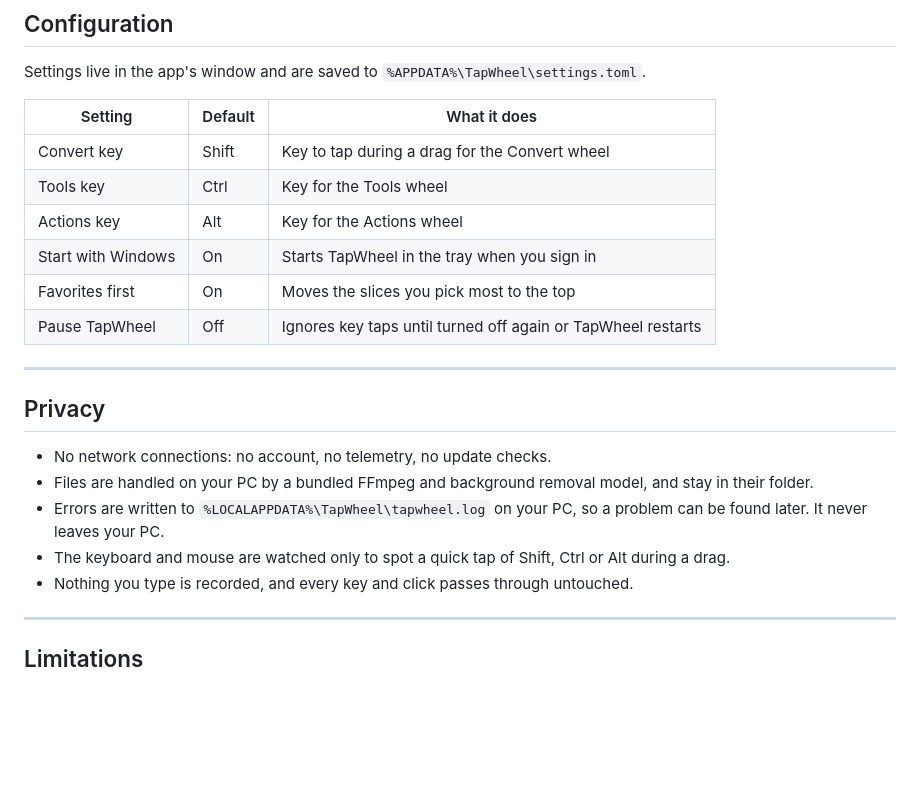
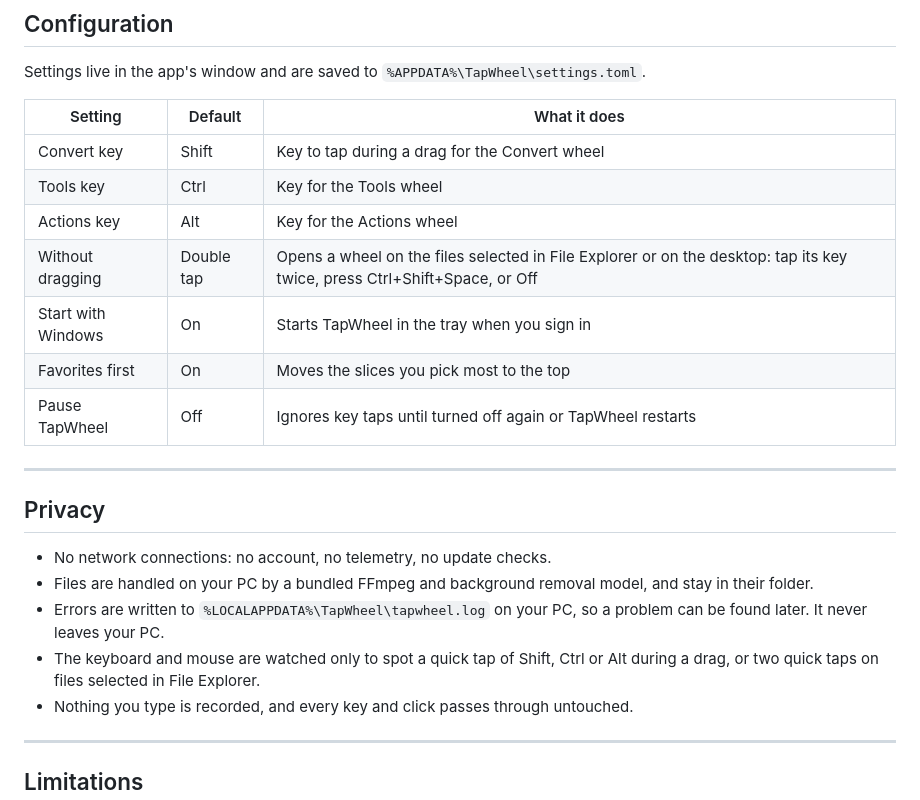
Before and after one commit to muxover/tapwheel, a Markdown page: README.md, the part around the change. GitHub-like rendering; blank space fills up the shorter version.

Commit message:
docs: readme and project page explain the double tap

```diff
--- a/README.md
+++ b/README.md
@@ -77,6 +77,7 @@ Settings live in the app's window and are saved to `%APPDATA%\TapWheel\settings.
 | Convert key | Shift | Key to tap during a drag for the Convert wheel |
 | Tools key | Ctrl | Key for the Tools wheel |
 | Actions key | Alt | Key for the Actions wheel |
+| Without dragging | Double tap | Opens a wheel on the files selected in File Explorer or on the desktop: tap its key twice, press Ctrl+Shift+Space, or Off |
 | Start with Windows | On | Starts TapWheel in the tray when you sign in |
 | Favorites first | On | Moves the slices you pick most to the top |
 | Pause TapWheel | Off | Ignores key taps until turned off again or TapWheel restarts |
@@ -88,7 +89,7 @@ Settings live in the app's window and are saved to `%APPDATA%\TapWheel\settings.
 - No network connections: no account, no telemetry, no update checks.
 - Files are handled on your PC by a bundled FFmpeg and background removal model, and stay in their folder.
 - Errors are written to `%LOCALAPPDATA%\TapWheel\tapwheel.log` on your PC, so a problem can be found later. It never leaves your PC.
-- The keyboard and mouse are watched only to spot a quick tap of Shift, Ctrl or Alt during a drag.
+- The keyboard and mouse are watched only to spot a quick tap of Shift, Ctrl or Alt during a drag, or two quick taps on files selected in File Explorer.
 - Nothing you type is recorded, and every key and click passes through untouched.
 
 ---
```
Also changed, not shown: CHANGELOG.md (+4 -0 lines), docs/PROJECT.md (+5 -4 lines).
